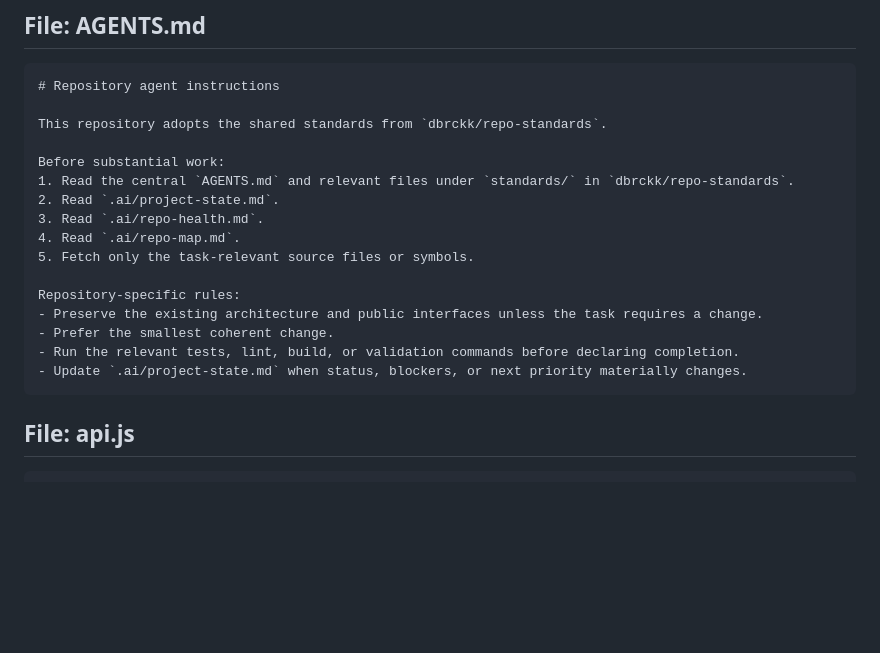
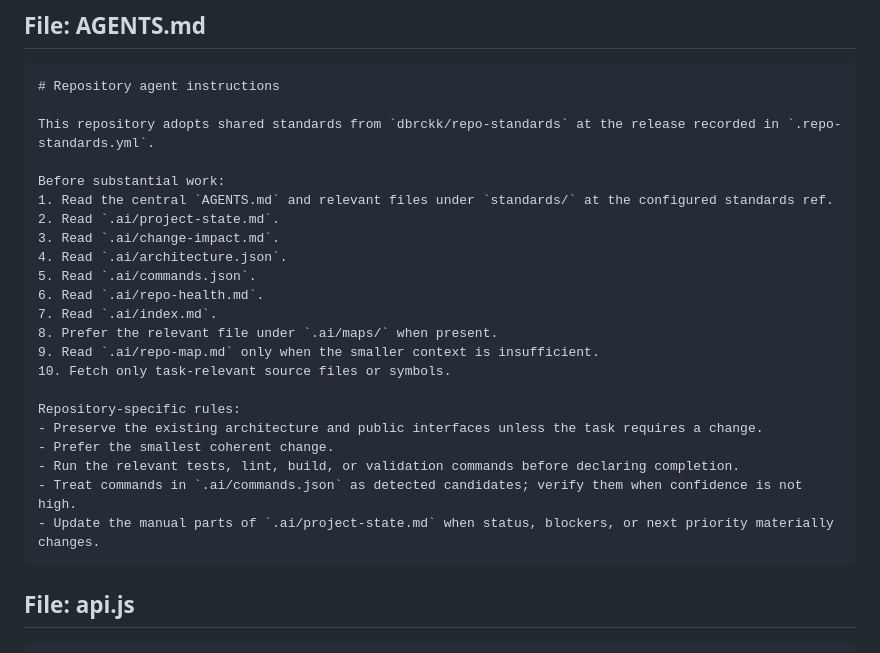
Before and after one commit to dbrckk/FTMO, a Markdown page: .ai/repo-map.md, the part around the change. GitHub-like rendering; blank space fills up the shorter version.

Commit message:
chore(ai): refresh compact repo maps

`````diff
--- a/.ai/repo-map.md
+++ b/.ai/repo-map.md
@@ -3081,20 +3081,26 @@ export function getTradeFilterDecision(scan)
 ````markdown
 # Repository agent instructions
 
-This repository adopts the shared standards from `dbrckk/repo-standards`.
+This repository adopts shared standards from `dbrckk/repo-standards` at the release recorded in `.repo-standards.yml`.
 
 Before substantial work:
-1. Read the central `AGENTS.md` and relevant files under `standards/` in `dbrckk/repo-standards`.
+1. Read the central `AGENTS.md` and relevant files under `standards/` at the configured standards ref.
 2. Read `.ai/project-state.md`.
-3. Read `.ai/repo-health.md`.
-4. Read `.ai/repo-map.md`.
-5. Fetch only the task-relevant source files or symbols.
+3. Read `.ai/change-impact.md`.
+4. Read `.ai/architecture.json`.
+5. Read `.ai/commands.json`.
+6. Read `.ai/repo-health.md`.
+7. Read `.ai/index.md`.
+8. Prefer the relevant file under `.ai/maps/` when present.
+9. Read `.ai/repo-map.md` only when the smaller context is insufficient.
+10. Fetch only task-relevant source files or symbols.
 
 Repository-specific rules:
 - Preserve the existing architecture and public interfaces unless the task requires a change.
 - Prefer the smallest coherent change.
 - Run the relevant tests, lint, build, or validation commands before declaring completion.
-- Update `.ai/project-state.md` when status, blockers, or next priority materially changes.
+- Treat commands in `.ai/commands.json` as detected candidates; verify them when confidence is not high.
+- Update the manual parts of `.ai/project-state.md` when status, blockers, or next priority materially changes.
 ````
 
 ## File: api.js
`````
